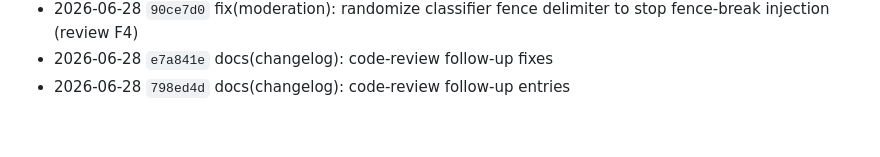
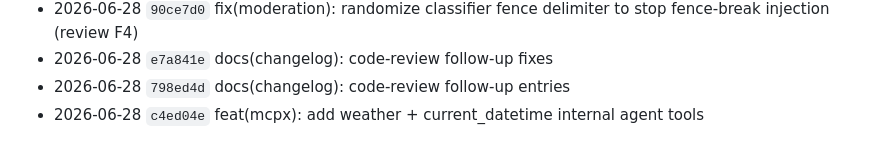
Before and after one commit to atvirokodosprendimai/forumchat, a Markdown page: CHANGELOG.md, the part around the change. Drawn GitHub-style.

Commit message:
docs(changelog): mcpx weather + datetime tools

```diff
--- a/CHANGELOG.md
+++ b/CHANGELOG.md
@@ -293,3 +293,4 @@
 - 2026-06-28 `90ce7d0` fix(moderation): randomize classifier fence delimiter to stop fence-break injection (review F4)
 - 2026-06-28 `e7a841e` docs(changelog): code-review follow-up fixes
 - 2026-06-28 `798ed4d` docs(changelog): code-review follow-up entries
+- 2026-06-28 `c4ed04e` feat(mcpx): add weather + current_datetime internal agent tools
```
